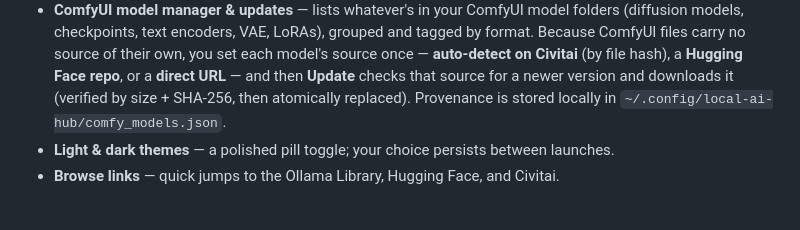
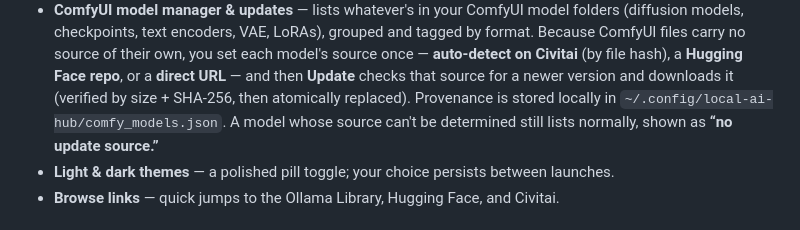
Before and after one commit to Kamsiob/LocalAIHub, a Markdown page: README.md, the part around the change. GitHub-like rendering.

Commit message:
docs: note graceful 'no update source' state in README

```diff
--- a/README.md
+++ b/README.md
@@ -29,7 +29,8 @@ you click. Nothing runs in the background.
   **Hugging Face repo**, or a **direct URL** — and then **Update** checks that
   source for a newer version and downloads it (verified by size + SHA-256, then
   atomically replaced). Provenance is stored locally in
-  `~/.config/local-ai-hub/comfy_models.json`.
+  `~/.config/local-ai-hub/comfy_models.json`. A model whose source can't be
+  determined still lists normally, shown as **“no update source.”**
 - **Light & dark themes** — a polished pill toggle; your choice persists between
   launches.
 - **Browse links** — quick jumps to the Ollama Library, Hugging Face, and Civitai.
```
